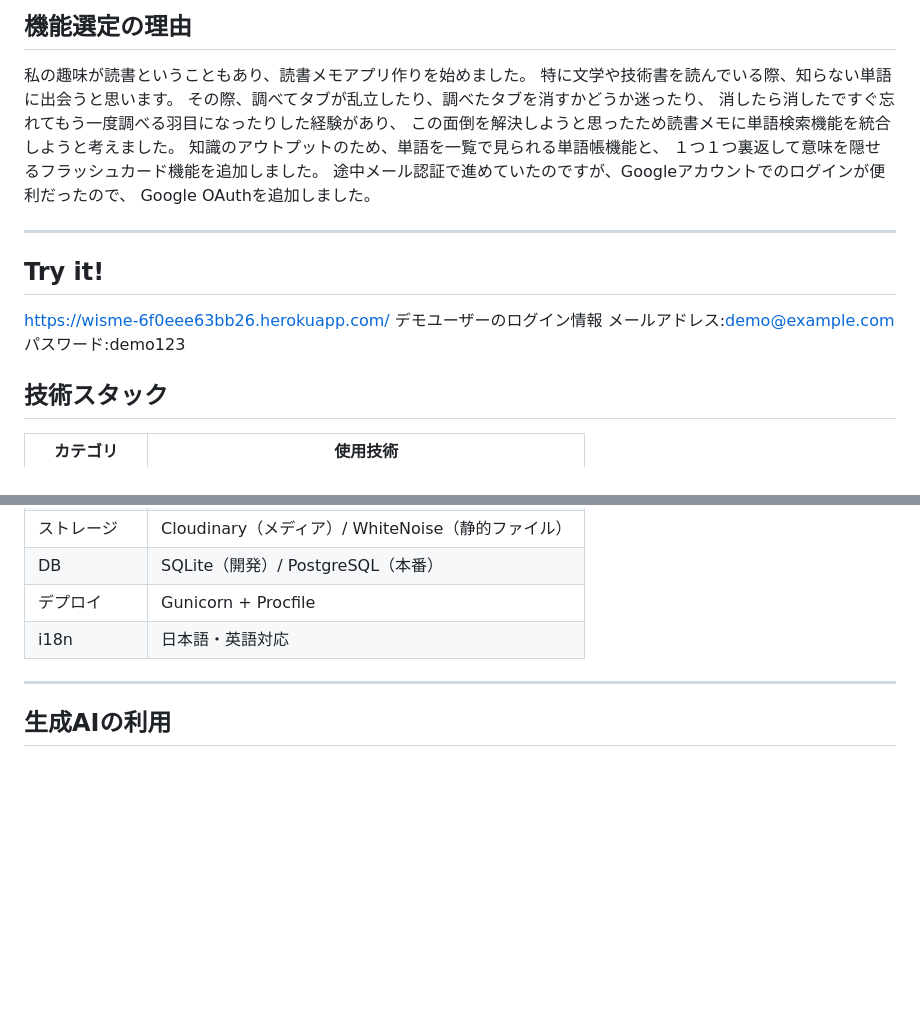
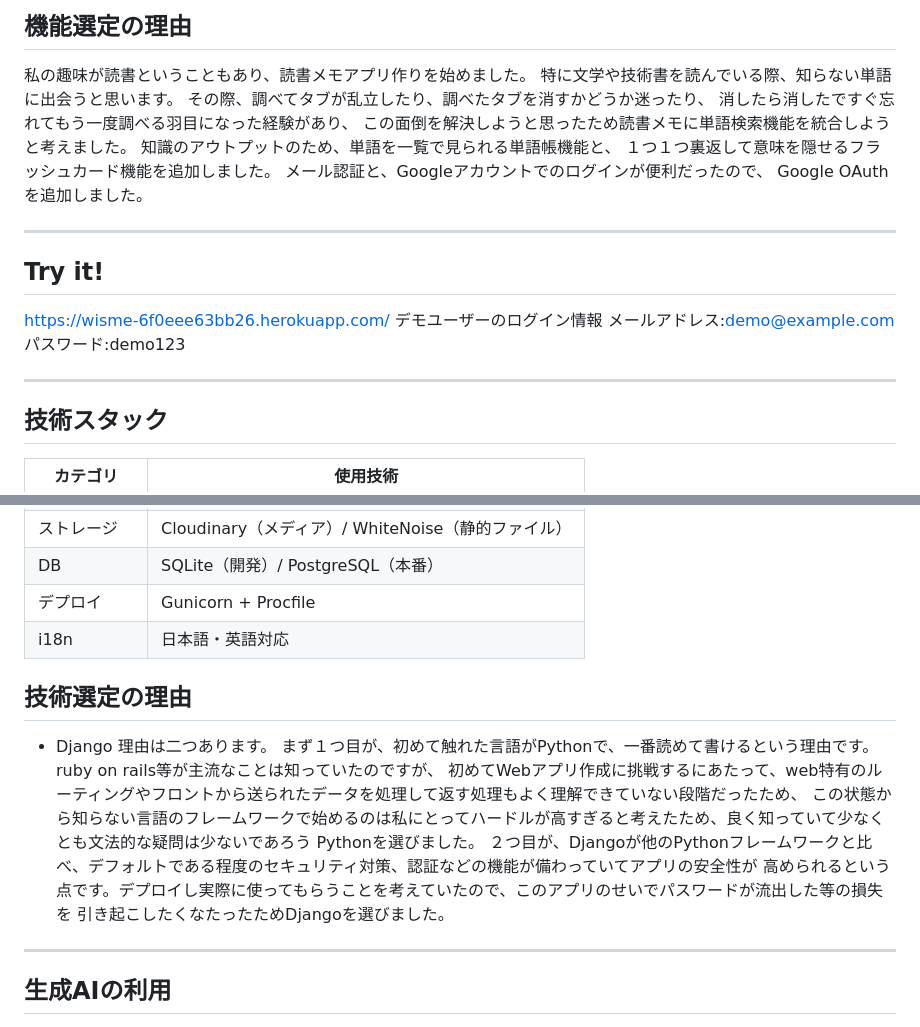
Before and after one commit to c1417005/wismeProject, a Markdown page: README.md, 2 parts joined by grey strips. Drawn GitHub-style; blank space fills up the shorter version.

Commit message:
Update README with technology rationale and features
Added technology selection rationale and updated features in README.

```diff
--- a/README.md
+++ b/README.md
@@ -20,11 +20,11 @@
 私の趣味が読書ということもあり、読書メモアプリ作りを始めました。
 特に文学や技術書を読んでいる際、知らない単語に出会うと思います。
 その際、調べてタブが乱立したり、調べたタブを消すかどうか迷ったり、
-消したら消したですぐ忘れてもう一度調べる羽目になったりした経験があり、
+消したら消したですぐ忘れてもう一度調べる羽目になった経験があり、
 この面倒を解決しようと思ったため読書メモに単語検索機能を統合しようと考えました。
 知識のアウトプットのため、単語を一覧で見られる単語帳機能と、
 １つ１つ裏返して意味を隠せるフラッシュカード機能を追加しました。
-途中メール認証で進めていたのですが、Googleアカウントでのログインが便利だったので、
+メール認証と、Googleアカウントでのログインが便利だったので、
 Google OAuthを追加しました。
 
 
@@ -35,6 +35,8 @@ https://wisme-6f0eee63bb26.herokuapp.com/
 デモユーザーのログイン情報
 メールアドレス:demo@example.com
 パスワード:demo123
+
+---
 ## 技術スタック
 
 | カテゴリ | 使用技術 |
@@ -47,6 +49,18 @@ https://wisme-6f0eee63bb26.herokuapp.com/
 | DB | SQLite（開発）/ PostgreSQL（本番） |
 | デプロイ | Gunicorn + Procfile |
 | i18n | 日本語・英語対応 |
+
+## 技術選定の理由
+
+- Django
+理由は二つあります。
+ まず１つ目が、初めて触れた言語がPythonで、一番読めて書けるという理由です。ruby on rails等が主流なことは知っていたのですが、
+初めてWebアプリ作成に挑戦するにあたって、web特有のルーティングやフロントから送られたデータを処理して返す処理もよく理解できていない段階だったため、
+この状態から知らない言語のフレームワークで始めるのは私にとってハードルが高すぎると考えたため、良く知っていて少なくとも文法的な疑問は少ないであろう
+Pythonを選びました。
+ ２つ目が、Djangoが他のPythonフレームワークと比べ、デフォルトである程度のセキュリティ対策、認証などの機能が備わっていてアプリの安全性が
+高められるという点です。デプロイし実際に使ってもらうことを考えていたので、このアプリのせいでパスワードが流出した等の損失を
+引き起こしたくなたったためDjangoを選びました。
 
 ---
 ## 生成AIの利用
```
